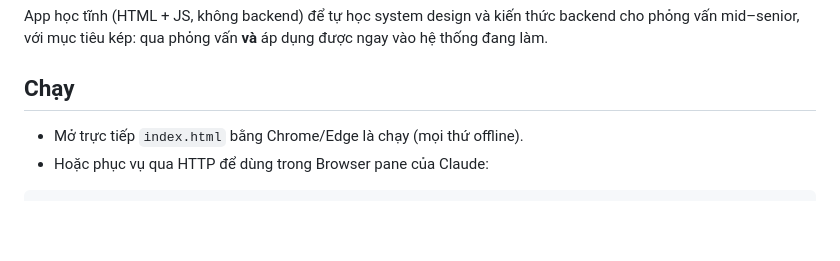
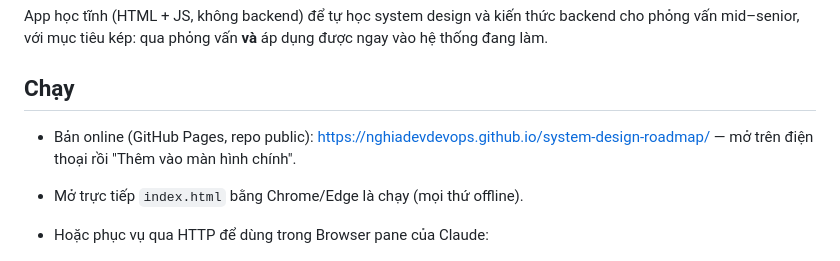
Before and after one commit to nghiadevdevops/system-design-roadmap, a Markdown page: README.md, the part around the change. Rendered like a GitHub page; blank space fills up the shorter version.

Commit message:
README: thêm link GitHub Pages
Co-Authored-By: Claude Fable 5.1 <noreply@anthropic.com>

```diff
--- a/README.md
+++ b/README.md
@@ -3,6 +3,8 @@
 App học tĩnh (HTML + JS, không backend) để tự học system design và kiến thức backend cho phỏng vấn mid–senior, với mục tiêu kép: qua phỏng vấn **và** áp dụng được ngay vào hệ thống đang làm.
 
 ## Chạy
+
+- Bản online (GitHub Pages, repo public): https://nghiadevdevops.github.io/system-design-roadmap/ — mở trên điện thoại rồi "Thêm vào màn hình chính".
 
 - Mở trực tiếp `index.html` bằng Chrome/Edge là chạy (mọi thứ offline).
 - Hoặc phục vụ qua HTTP để dùng trong Browser pane của Claude:
```
